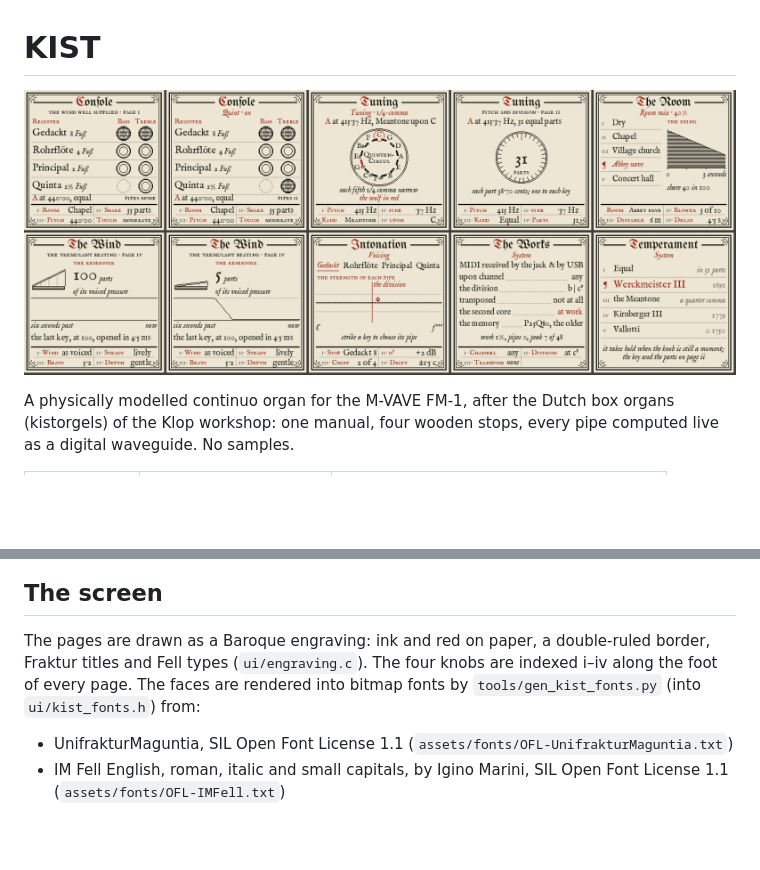
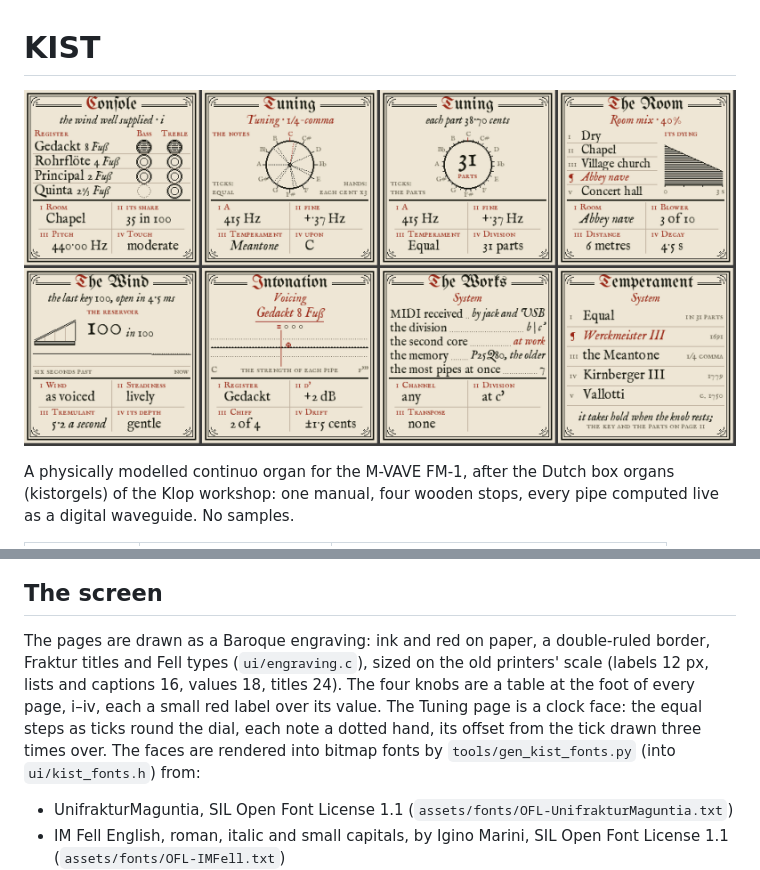
Before and after one commit to 78Hz/kist, a Markdown page: README.md, 2 parts joined by grey strips. Rendered like a GitHub page; pictures changed too: docs/img/screens.png; blank space fills up the shorter version.

Commit message:
Screenshots and README for the redrawn screens
Co-Authored-By: Claude Opus 5.5 <noreply@anthropic.com>
Claude-Session: https://claude.ai/code/session_018WaJ3ju7qdDWKTwya9DEPZ

```diff
--- a/README.md
+++ b/README.md
@@ -66,7 +66,10 @@ first sign of trouble. The organ is built to play fully on one core; the System
 ## The screen
 
 The pages are drawn as a Baroque engraving: ink and red on paper, a double-ruled border, Fraktur titles and
-Fell types (`ui/engraving.c`). The four knobs are indexed i–iv along the foot of every page. The faces are
+Fell types (`ui/engraving.c`), sized on the old printers' scale (labels 12 px, lists and captions 16, values 18,
+titles 24). The four knobs are a table at the foot of every page, i–iv, each a small red label over its value. The
+Tuning page is a clock face: the equal steps as ticks round the dial, each note a dotted hand, its offset from the
+tick drawn three times over. The faces are
 rendered into bitmap fonts by `tools/gen_kist_fonts.py` (into `ui/kist_fonts.h`) from:
 
 - UnifrakturMaguntia, SIL Open Font License 1.1 (`assets/fonts/OFL-UnifrakturMaguntia.txt`)
```
Also changed, not shown: docs/img/screen-tuning.png, docs/img/screen.png.
